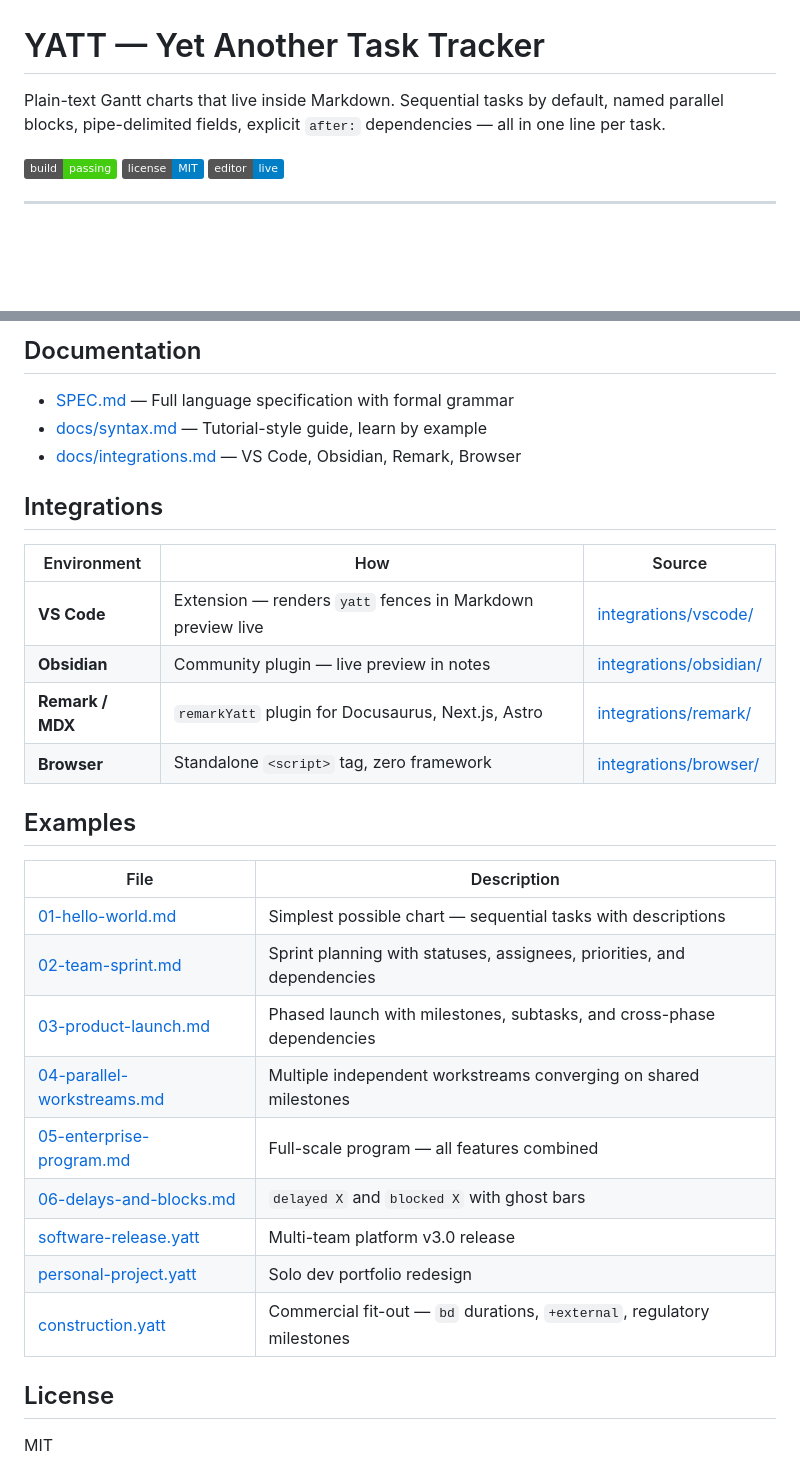
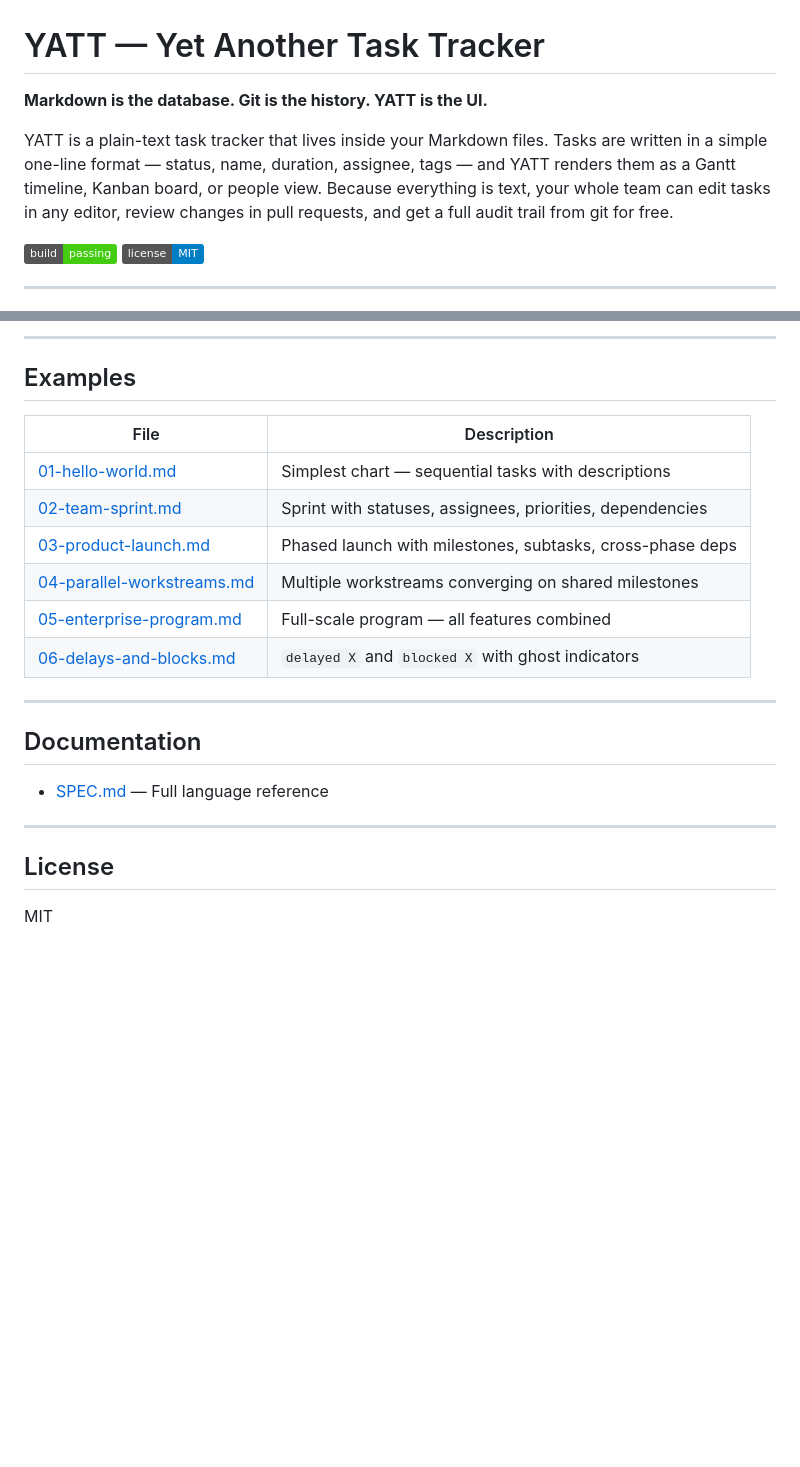
Before and after one commit to angshuman/yatt, a Markdown page: README.md, 2 parts joined by grey strips. Drawn GitHub-style; badges without logos; blank space fills up the shorter version.

```diff
--- a/README.md
+++ b/README.md
@@ -1,8 +1,10 @@
 # YATT — Yet Another Task Tracker
 
-Plain-text Gantt charts that live inside Markdown. Sequential tasks by default, named parallel blocks, pipe-delimited fields, explicit `after:` dependencies — all in one line per task.
+**Markdown is the database. Git is the history. YATT is the UI.**
 
-![build](https://img.shields.io/badge/build-passing-brightgreen) ![license](https://img.shields.io/badge/license-MIT-blue) [![Live editor](https://img.shields.io/badge/editor-live-blue)](https://angshuman.github.io/yatt/)
+YATT is a plain-text task tracker that lives inside your Markdown files. Tasks are written in a simple one-line format — status, name, duration, assignee, tags — and YATT renders them as a Gantt timeline, Kanban board, or people view. Because everything is text, your whole team can edit tasks in any editor, review changes in pull requests, and get a full audit trail from git for free.
+
+![build](https://img.shields.io/badge/build-passing-brightgreen) ![license](https://img.shields.io/badge/license-MIT-blue)
 
 ---
 
@@ -107,32 +144,24 @@ Both forms are accepted:
 
-## Documentation
-
-- [SPEC.md](./SPEC.md) — Full language specification with formal grammar
-- [docs/syntax.md](./docs/syntax.md) — Tutorial-style guide, learn by example
-- [docs/integrations.md](./docs/integrations.md) — VS Code, Obsidian, Remark, Browser
-
-## Integrations
-
-| Environment | How | Source |
-|---|---|---|
-| **VS Code** | Extension — renders `yatt` fences in Markdown preview live | [integrations/vscode/](./integrations/vscode/) |
-| **Obsidian** | Community plugin — live preview in notes | [integrations/obsidian/](./integrations/obsidian/) |
-| **Remark / MDX** | `remarkYatt` plugin for Docusaurus, Next.js, Astro | [integrations/remark/](./integrations/remark/) |
-| **Browser** | Standalone `<script>` tag, zero framework | [integrations/browser/](./integrations/browser/) |
+---
 
 ## Examples
 
 | File | Description |
 |---|---|
-| [01-hello-world.md](./examples/01-hello-world.md) | Simplest possible chart — sequential tasks with descriptions |
-| [02-team-sprint.md](./examples/02-team-sprint.md) | Sprint planning with statuses, assignees, priorities, and dependencies |
-| [03-product-launch.md](./examples/03-product-launch.md) | Phased launch with milestones, subtasks, and cross-phase dependencies |
-| [04-parallel-workstreams.md](./examples/04-parallel-workstreams.md) | Multiple independent workstreams converging on shared milestones |
+| [01-hello-world.md](./examples/01-hello-world.md) | Simplest chart — sequential tasks with descriptions |
+| [02-team-sprint.md](./examples/02-team-sprint.md) | Sprint with statuses, assignees, priorities, dependencies |
+| [03-product-launch.md](./examples/03-product-launch.md) | Phased launch with milestones, subtasks, cross-phase deps |
+| [04-parallel-workstreams.md](./examples/04-parallel-workstreams.md) | Multiple workstreams converging on shared milestones |
 | [05-enterprise-program.md](./examples/05-enterprise-program.md) | Full-scale program — all features combined |
-| [06-delays-and-blocks.md](./examples/06-delays-and-blocks.md) | `delayed X` and `blocked X` with ghost bars |
-| [software-release.yatt](./examples/software-release.yatt) | Multi-team platform v3.0 release |
-| [personal-project.yatt](./examples/personal-project.yatt) | Solo dev portfolio redesign |
-| [construction.yatt](./examples/construction.yatt) | Commercial fit-out — `bd` durations, `+external`, regulatory milestones |
+| [06-delays-and-blocks.md](./examples/06-delays-and-blocks.md) | `delayed X` and `blocked X` with ghost indicators |
+
+---
+
+## Documentation
+
+- [SPEC.md](./SPEC.md) — Full language reference
+
+---
 
 ## License
 
```
Also changed, not shown: other parts of README.md (+101 -66 lines).
